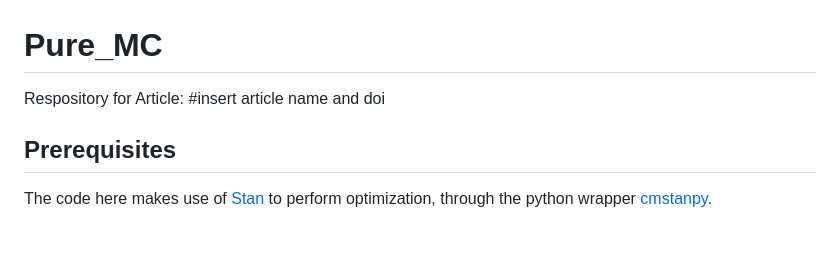
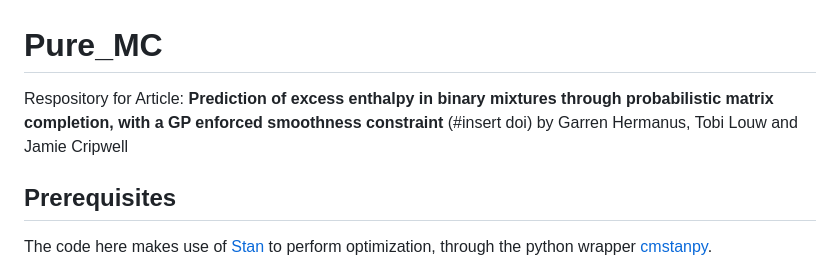
Before and after one commit to Stellenbosch-University-Process-Eng/Excess-Enthalpy-prediction-by-Matrix-Completion, a Markdown page: README.md, the part around the change. Rendered like a GitHub page; blank space fills up the shorter version.

Commit message:
Revise README with article details
Updated project title, authors, and article information in the README.

```diff
--- a/README.md
+++ b/README.md
@@ -1,5 +1,7 @@
 # Pure_MC
-Respository for Article: #insert article name and doi
+Respository for Article: **Prediction of excess enthalpy in binary mixtures through probabilistic matrix completion, with a GP enforced smoothness constraint** (#insert doi) by
+Garren Hermanus, Tobi Louw and Jamie Cripwell
+
 
 ## Prerequisites
 The code here makes use of [Stan](https://github.com/stan-dev) to perform optimization, through the python wrapper [cmstanpy](https://github.com/stan-dev/cmdstanpy).
```
